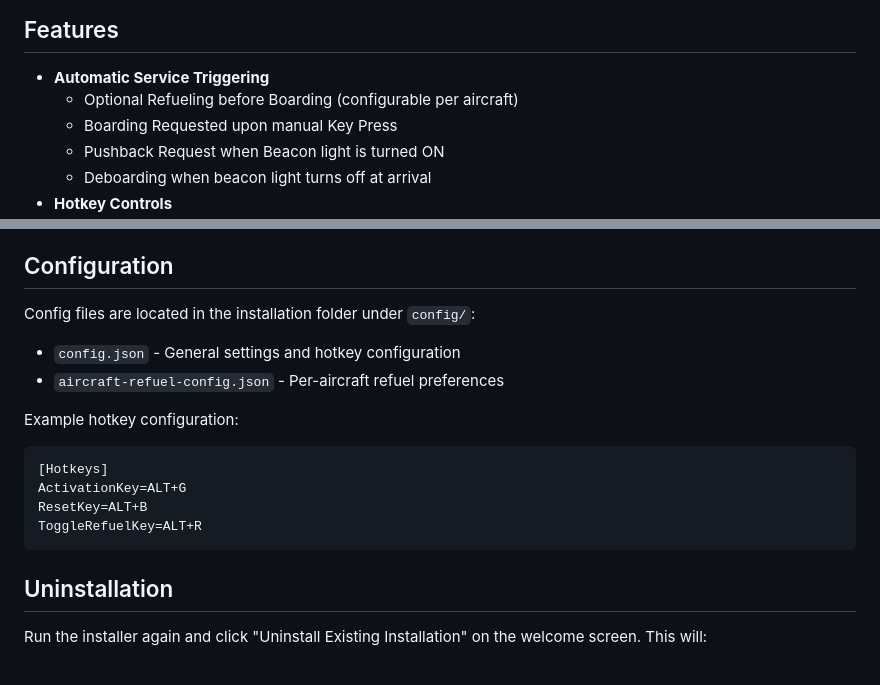
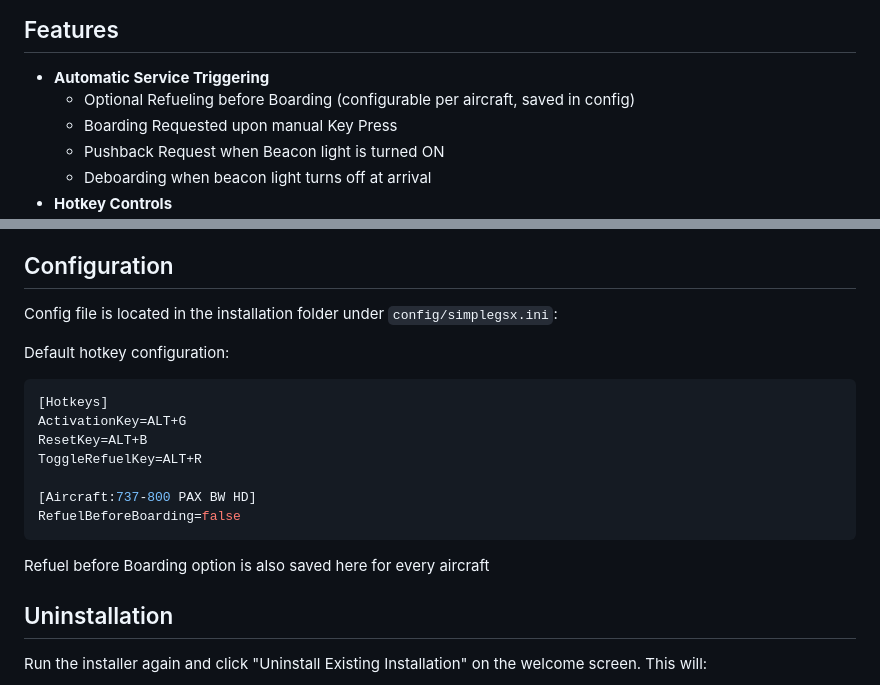
Before and after one commit to joey9901/Simple-GSX-Integrator, a Markdown page: README.md, 2 parts joined by grey strips. Rendered like a GitHub page.

Commit message:
corrected readme

````diff
--- a/README.md
+++ b/README.md
@@ -4,7 +4,7 @@ Automated GSX integration for Microsoft Flight Simulator 2024/2020. This tool au
 
 ## Features
 - **Automatic Service Triggering**
-  - Optional Refueling before Boarding (configurable per aircraft)
+  - Optional Refueling before Boarding (configurable per aircraft, saved in config)
   - Boarding Requested upon manual Key Press
   - Pushback Request when Beacon light is turned ON
   - Deboarding when beacon light turns off at arrival
@@ -40,17 +40,20 @@ The app runs in the background and monitors your aircraft state to trigger appro
 
 ## Configuration
 
-Config files are located in the installation folder under `config/`:
-- `config.json` - General settings and hotkey configuration
-- `aircraft-refuel-config.json` - Per-aircraft refuel preferences
+Config file is located in the installation folder under `config/simplegsx.ini`:
 
-Example hotkey configuration:
+Default hotkey configuration:
 ```ini
 [Hotkeys]
 ActivationKey=ALT+G
 ResetKey=ALT+B
 ToggleRefuelKey=ALT+R
+
+[Aircraft:737-800 PAX BW HD]
+RefuelBeforeBoarding=false
 ```
+
+Refuel before Boarding option is also saved here for every aircraft
 
 ## Uninstallation
 
````
